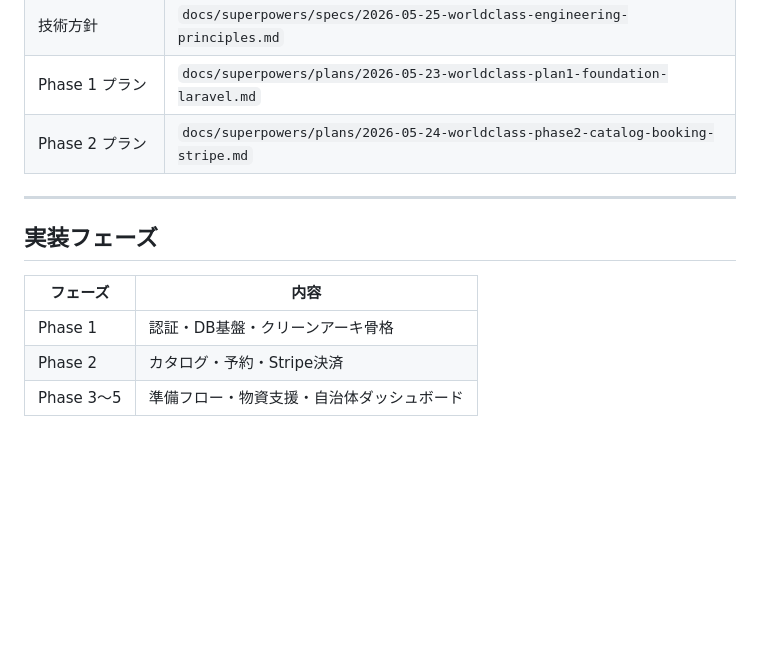
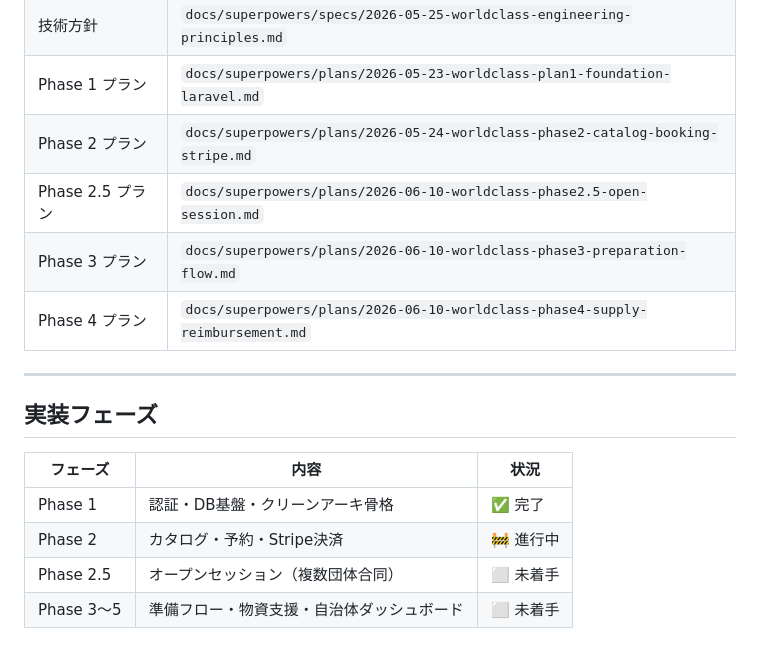
Before and after one commit to sookoo19/WorldClass, a Markdown page: README.md, the part around the change. GitHub-like rendering; blank space fills up the shorter version.

Commit message:
docs(readme): update phase status table and add phase 2.5-4 plan links
Co-Authored-By: Claude Fable 5 <noreply@anthropic.com>

```diff
--- a/README.md
+++ b/README.md
@@ -81,13 +81,17 @@ docker compose exec app npm run dev               # フロント開発サーバ
 | 技術方針 | `docs/superpowers/specs/2026-05-25-worldclass-engineering-principles.md` |
 | Phase 1 プラン | `docs/superpowers/plans/2026-05-23-worldclass-plan1-foundation-laravel.md` |
 | Phase 2 プラン | `docs/superpowers/plans/2026-05-24-worldclass-phase2-catalog-booking-stripe.md` |
+| Phase 2.5 プラン | `docs/superpowers/plans/2026-06-10-worldclass-phase2.5-open-session.md` |
+| Phase 3 プラン | `docs/superpowers/plans/2026-06-10-worldclass-phase3-preparation-flow.md` |
+| Phase 4 プラン | `docs/superpowers/plans/2026-06-10-worldclass-phase4-supply-reimbursement.md` |
 
 ---
 
 ## 実装フェーズ
 
-| フェーズ | 内容 |
-|---|---|
-| Phase 1 | 認証・DB基盤・クリーンアーキ骨格 |
-| Phase 2 | カタログ・予約・Stripe決済 |
-| Phase 3〜5 | 準備フロー・物資支援・自治体ダッシュボード |
+| フェーズ | 内容 | 状況 |
+|---|---|---|
+| Phase 1 | 認証・DB基盤・クリーンアーキ骨格 | ✅ 完了 |
+| Phase 2 | カタログ・予約・Stripe決済 | 🚧 進行中 |
+| Phase 2.5 | オープンセッション（複数団体合同） | ⬜ 未着手 |
+| Phase 3〜5 | 準備フロー・物資支援・自治体ダッシュボード | ⬜ 未着手 |
```
